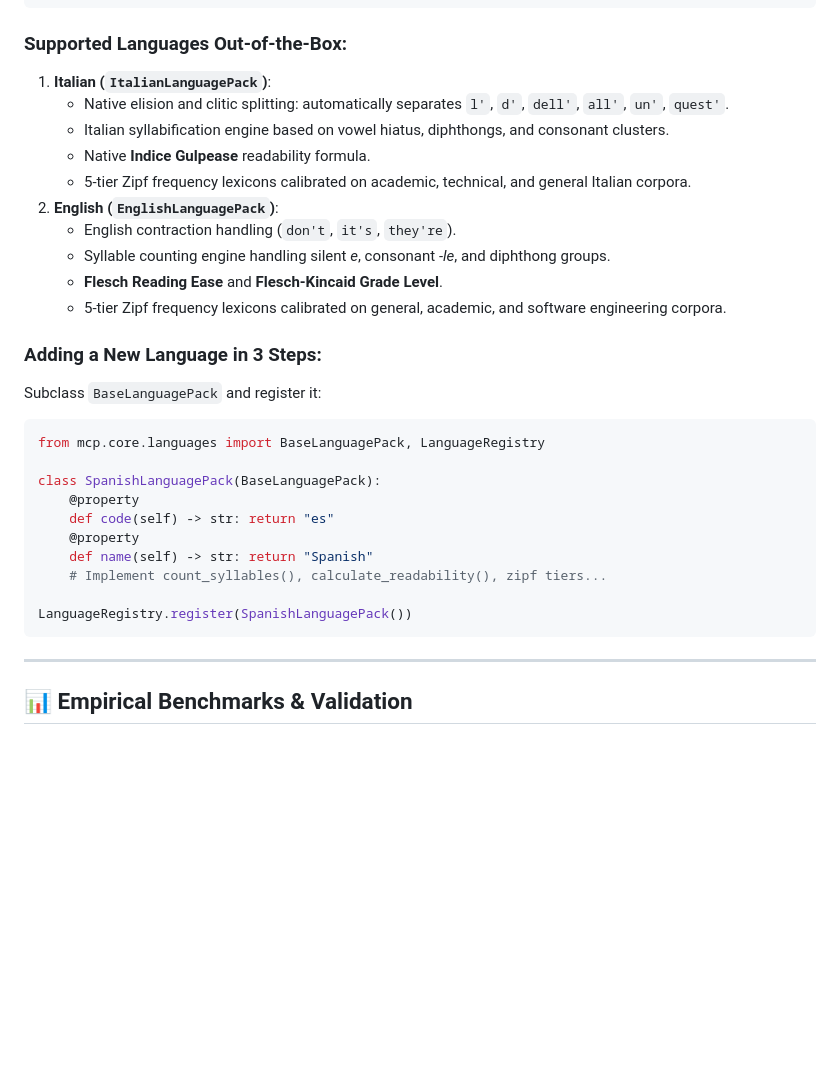
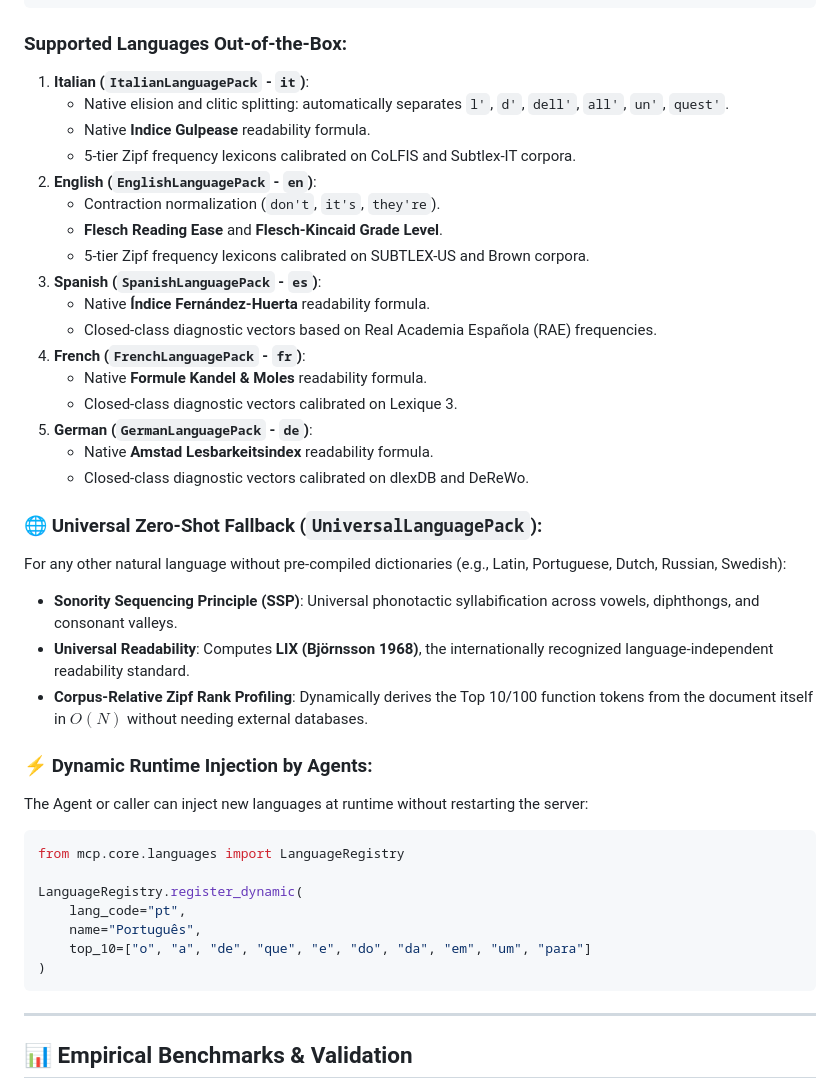
Before and after one commit to PtrTella/writing-suite, a Markdown page: README.md, the part around the change. Rendered like a GitHub page; blank space fills up the shorter version.

Commit message:
feat: add README.md

````diff
--- a/README.md
+++ b/README.md
@@ -157,30 +157,40 @@ print(pack.name) # "Italian"
 ```
 
 ### Supported Languages Out-of-the-Box:
-1. **Italian (`ItalianLanguagePack`)**:
+1. **Italian (`ItalianLanguagePack` - `it`)**:
    * Native elision and clitic splitting: automatically separates `l'`, `d'`, `dell'`, `all'`, `un'`, `quest'`.
-   * Italian syllabification engine based on vowel hiatus, diphthongs, and consonant clusters.
    * Native **Indice Gulpease** readability formula.
-   * 5-tier Zipf frequency lexicons calibrated on academic, technical, and general Italian corpora.
-2. **English (`EnglishLanguagePack`)**:
-   * English contraction handling (`don't`, `it's`, `they're`).
-   * Syllable counting engine handling silent *e*, consonant *-le*, and diphthong groups.
+   * 5-tier Zipf frequency lexicons calibrated on CoLFIS and Subtlex-IT corpora.
+2. **English (`EnglishLanguagePack` - `en`)**:
+   * Contraction normalization (`don't`, `it's`, `they're`).
    * **Flesch Reading Ease** and **Flesch-Kincaid Grade Level**.
-   * 5-tier Zipf frequency lexicons calibrated on general, academic, and software engineering corpora.
+   * 5-tier Zipf frequency lexicons calibrated on SUBTLEX-US and Brown corpora.
+3. **Spanish (`SpanishLanguagePack` - `es`)**:
+   * Native **Índice Fernández-Huerta** readability formula.
+   * Closed-class diagnostic vectors based on Real Academia Española (RAE) frequencies.
+4. **French (`FrenchLanguagePack` - `fr`)**:
+   * Native **Formule Kandel & Moles** readability formula.
+   * Closed-class diagnostic vectors calibrated on Lexique 3.
+5. **German (`GermanLanguagePack` - `de`)**:
+   * Native **Amstad Lesbarkeitsindex** readability formula.
+   * Closed-class diagnostic vectors calibrated on dlexDB and DeReWo.
 
-### Adding a New Language in 3 Steps:
-Subclass `BaseLanguagePack` and register it:
+### 🌐 Universal Zero-Shot Fallback (`UniversalLanguagePack`):
+For any other natural language without pre-compiled dictionaries (e.g., Latin, Portuguese, Dutch, Russian, Swedish):
+* **Sonority Sequencing Principle (SSP)**: Universal phonotactic syllabification across vowels, diphthongs, and consonant valleys.
+* **Universal Readability**: Computes **LIX (Björnsson 1968)**, the internationally recognized language-independent readability standard.
+* **Corpus-Relative Zipf Rank Profiling**: Dynamically derives the Top 10/100 function tokens from the document itself in $O(N)$ without needing external databases.
+
+### ⚡ Dynamic Runtime Injection by Agents:
+The Agent or caller can inject new languages at runtime without restarting the server:
 ```python
-from mcp.core.languages import BaseLanguagePack, LanguageRegistry
+from mcp.core.languages import LanguageRegistry
 
-class SpanishLanguagePack(BaseLanguagePack):
-    @property
-    def code(self) -> str: return "es"
-    @property
-    def name(self) -> str: return "Spanish"
-    # Implement count_syllables(), calculate_readability(), zipf tiers...
-
-LanguageRegistry.register(SpanishLanguagePack())
+LanguageRegistry.register_dynamic(
+    lang_code="pt",
+    name="Português",
+    top_10=["o", "a", "de", "que", "e", "do", "da", "em", "um", "para"]
+)
 ```
 
 ---
````
